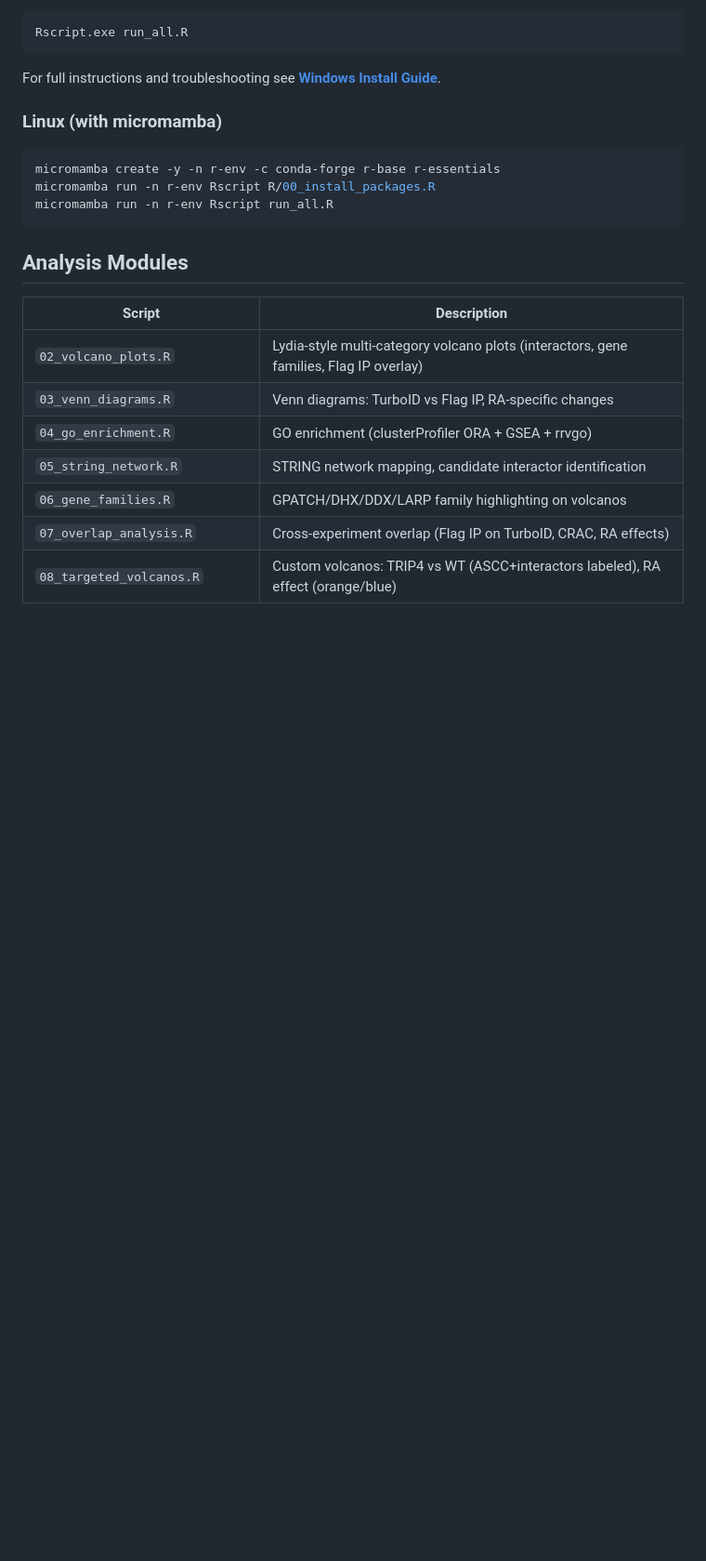
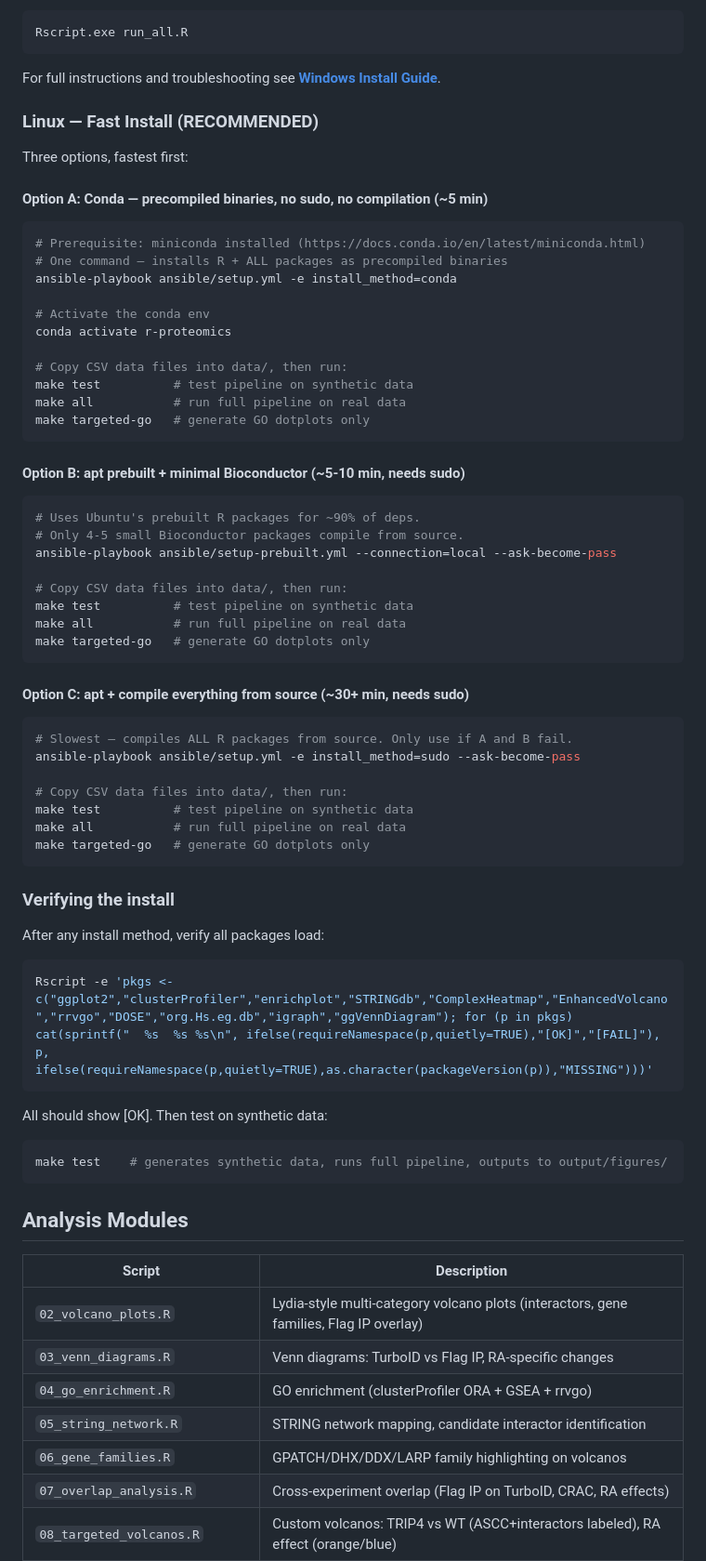
Before and after one commit to felixfelix-bot/proteomics-pipeline, a Markdown page: README.md, the part around the change. Shown at 93% size. GitHub-like rendering; blank space fills up the shorter version.

Commit message:
docs(README): add clear fast-install instructions for Linux
Three install options, fastest first:
- A: Conda (precompiled binaries, no sudo, ~5 min) — RECOMMENDED
- B: apt prebuilt + minimal Bioconductor compile (~5-10 min, sudo)
- C: Full source compile (~30+ min, sudo, fallback only)
Plus verification command and make test instructions.

````diff
--- a/README.md
+++ b/README.md
@@ -33,12 +33,63 @@ Rscript.exe run_all.R
 
 For full instructions and troubleshooting see **[Windows Install Guide](docs/WINDOWS_INSTALL.md)**.
 
-### Linux (with micromamba)
+### Linux — Fast Install (RECOMMENDED)
+
+Three options, fastest first:
+
+#### Option A: Conda — precompiled binaries, no sudo, no compilation (~5 min)
 
 ```bash
-micromamba create -y -n r-env -c conda-forge r-base r-essentials
-micromamba run -n r-env Rscript R/00_install_packages.R
-micromamba run -n r-env Rscript run_all.R
+# Prerequisite: miniconda installed (https://docs.conda.io/en/latest/miniconda.html)
+# One command — installs R + ALL packages as precompiled binaries
+ansible-playbook ansible/setup.yml -e install_method=conda
+
+# Activate the conda env
+conda activate r-proteomics
+
+# Copy CSV data files into data/, then run:
+make test          # test pipeline on synthetic data
+make all           # run full pipeline on real data
+make targeted-go   # generate GO dotplots only
+```
+
+#### Option B: apt prebuilt + minimal Bioconductor (~5-10 min, needs sudo)
+
+```bash
+# Uses Ubuntu's prebuilt R packages for ~90% of deps.
+# Only 4-5 small Bioconductor packages compile from source.
+ansible-playbook ansible/setup-prebuilt.yml --connection=local --ask-become-pass
+
+# Copy CSV data files into data/, then run:
+make test          # test pipeline on synthetic data
+make all           # run full pipeline on real data
+make targeted-go   # generate GO dotplots only
+```
+
+#### Option C: apt + compile everything from source (~30+ min, needs sudo)
+
+```bash
+# Slowest — compiles ALL R packages from source. Only use if A and B fail.
+ansible-playbook ansible/setup.yml -e install_method=sudo --ask-become-pass
+
+# Copy CSV data files into data/, then run:
+make test          # test pipeline on synthetic data
+make all           # run full pipeline on real data
+make targeted-go   # generate GO dotplots only
+```
+
+### Verifying the install
+
+After any install method, verify all packages load:
+
+```bash
+Rscript -e 'pkgs <- c("ggplot2","clusterProfiler","enrichplot","STRINGdb","ComplexHeatmap","EnhancedVolcano","rrvgo","DOSE","org.Hs.eg.db","igraph","ggVennDiagram"); for (p in pkgs) cat(sprintf("  %s  %s %s\n", ifelse(requireNamespace(p,quietly=TRUE),"[OK]","[FAIL]"), p, ifelse(requireNamespace(p,quietly=TRUE),as.character(packageVersion(p)),"MISSING")))'
+```
+
+All should show [OK]. Then test on synthetic data:
+
+```bash
+make test    # generates synthetic data, runs full pipeline, outputs to output/figures/
 ```
 
 ## Analysis Modules
````
